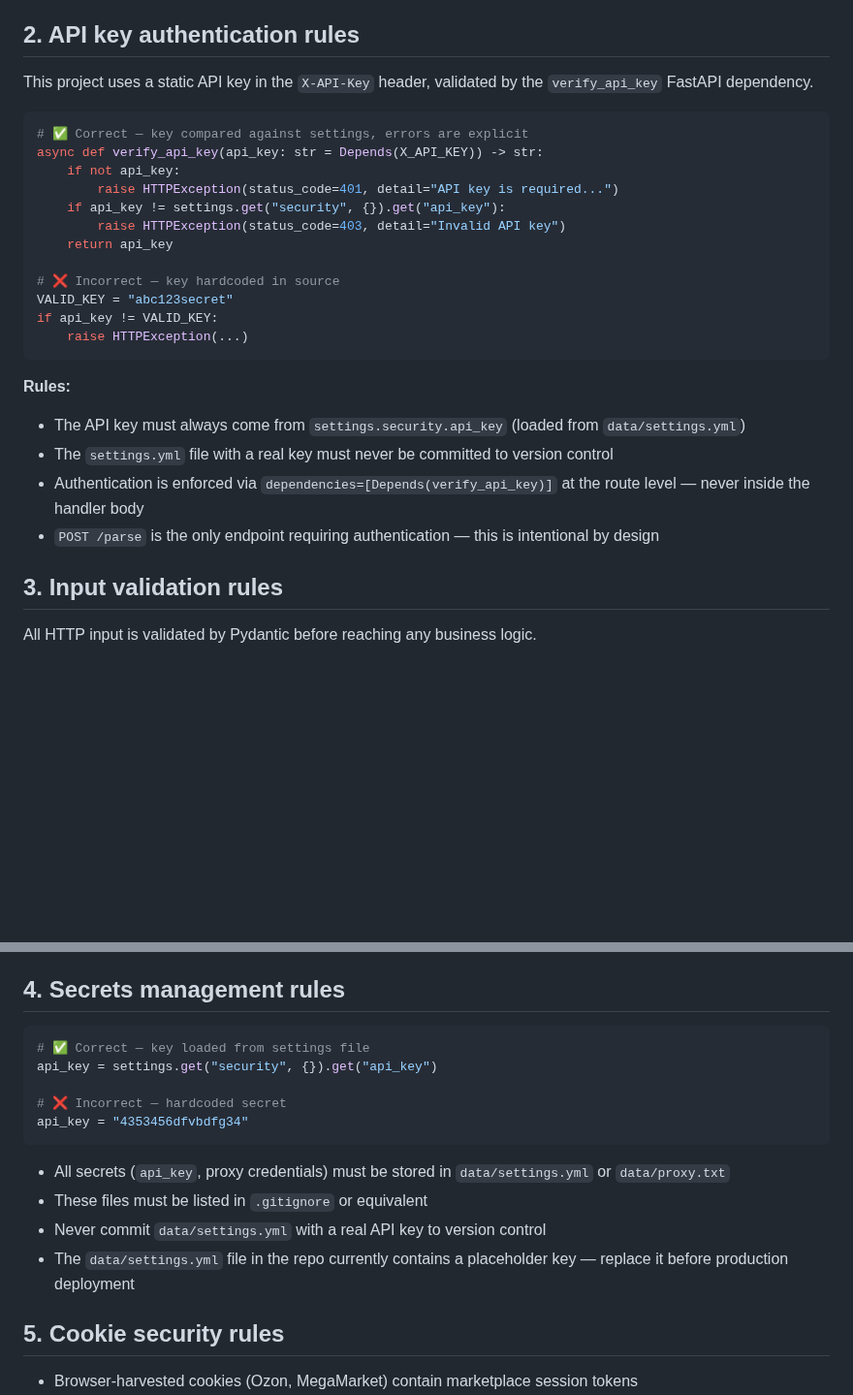
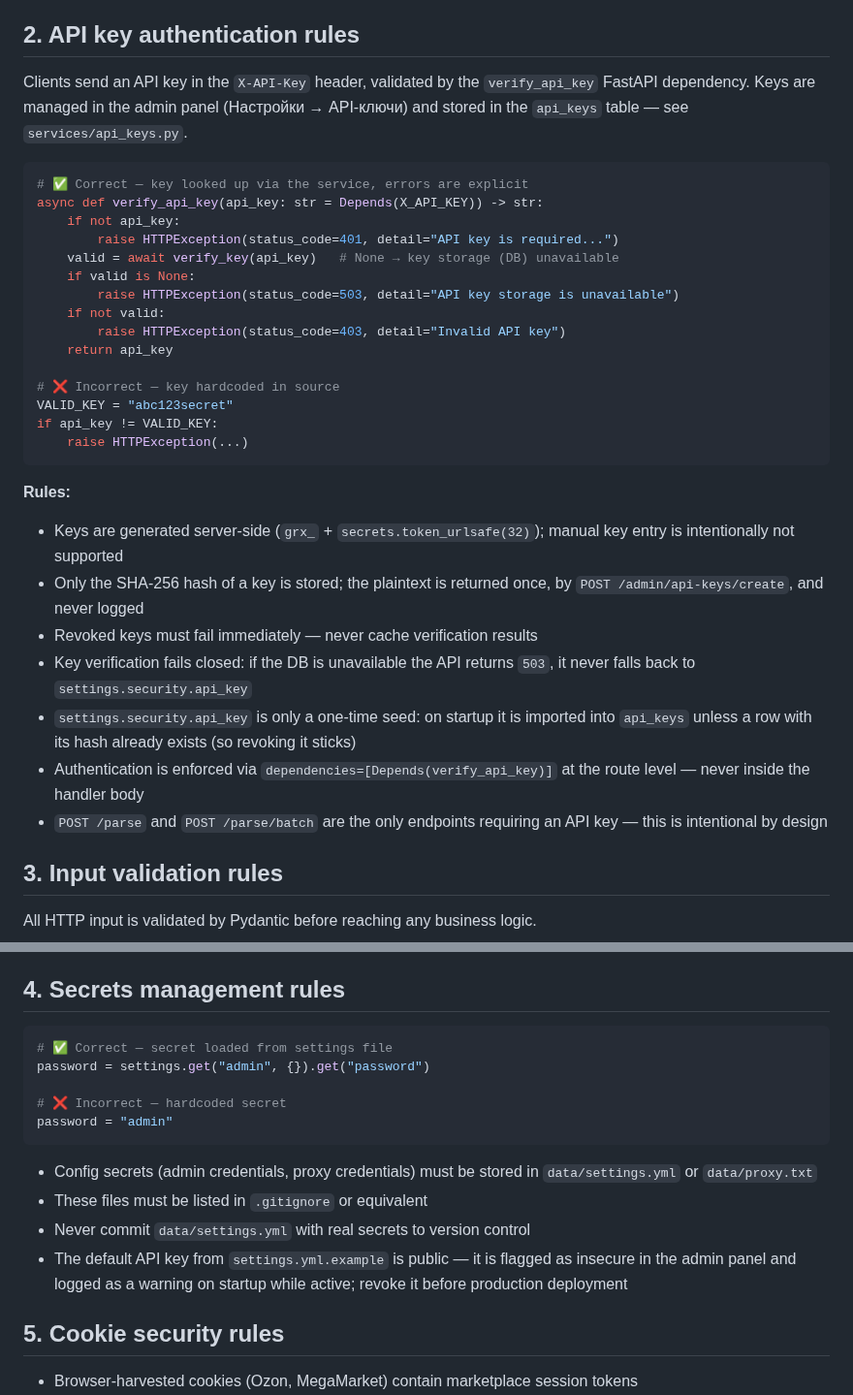
Before and after one commit to prog-time/grex, a Markdown page: rules/process/security.md, 2 parts joined by grey strips. Shown at 97% size. Rendered like a GitHub page; blank space fills up the shorter version.

````diff
--- a/rules/process/security.md
+++ b/rules/process/security.md
@@ -15,14 +15,17 @@ Security is not optional or deferred.
 
 ## 2. API key authentication rules
 
-This project uses a static API key in the `X-API-Key` header, validated by the `verify_api_key` FastAPI dependency.
+Clients send an API key in the `X-API-Key` header, validated by the `verify_api_key` FastAPI dependency. Keys are managed in the admin panel (Настройки → API-ключи) and stored in the `api_keys` table — see `services/api_keys.py`.
 
 ```python
-# ✅ Correct — key compared against settings, errors are explicit
+# ✅ Correct — key looked up via the service, errors are explicit
 async def verify_api_key(api_key: str = Depends(X_API_KEY)) -> str:
     if not api_key:
         raise HTTPException(status_code=401, detail="API key is required...")
-    if api_key != settings.get("security", {}).get("api_key"):
+    valid = await verify_key(api_key)   # None → key storage (DB) unavailable
+    if valid is None:
+        raise HTTPException(status_code=503, detail="API key storage is unavailable")
+    if not valid:
         raise HTTPException(status_code=403, detail="Invalid API key")
     return api_key
 
@@ -33,10 +36,13 @@ if api_key != VALID_KEY:
 ```
 
 **Rules:**
-- The API key must always come from `settings.security.api_key` (loaded from `data/settings.yml`)
-- The `settings.yml` file with a real key must never be committed to version control
+- Keys are generated server-side (`grx_` + `secrets.token_urlsafe(32)`); manual key entry is intentionally not supported
+- Only the SHA-256 hash of a key is stored; the plaintext is returned once, by `POST /admin/api-keys/create`, and never logged
+- Revoked keys must fail immediately — never cache verification results
+- Key verification fails closed: if the DB is unavailable the API returns `503`, it never falls back to `settings.security.api_key`
+- `settings.security.api_key` is only a one-time seed: on startup it is imported into `api_keys` unless a row with its hash already exists (so revoking it sticks)
 - Authentication is enforced via `dependencies=[Depends(verify_api_key)]` at the route level — never inside the handler body
-- `POST /parse` is the only endpoint requiring authentication — this is intentional by design
+- `POST /parse` and `POST /parse/batch` are the only endpoints requiring an API key — this is intentional by design
 
 ## 3. Input validation rules
 
@@ -65,17 +71,17 @@ async def parse_product(url: str):
 ## 4. Secrets management rules
 
 ```python
-# ✅ Correct — key loaded from settings file
-api_key = settings.get("security", {}).get("api_key")
+# ✅ Correct — secret loaded from settings file
+password = settings.get("admin", {}).get("password")
 
 # ❌ Incorrect — hardcoded secret
-api_key = "4353456dfvbdfg34"
+password = "admin"
 ```
 
-- All secrets (`api_key`, proxy credentials) must be stored in `data/settings.yml` or `data/proxy.txt`
+- Config secrets (admin credentials, proxy credentials) must be stored in `data/settings.yml` or `data/proxy.txt`
 - These files must be listed in `.gitignore` or equivalent
-- Never commit `data/settings.yml` with a real API key to version control
-- The `data/settings.yml` file in the repo currently contains a placeholder key — replace it before production deployment
+- Never commit `data/settings.yml` with real secrets to version control
+- The default API key from `settings.yml.example` is public — it is flagged as insecure in the admin panel and logged as a warning on startup while active; revoke it before production deployment
 
 ## 5. Cookie security rules
 
````
Also changed, not shown: rules/api/endpoints.md (+64 -18 lines), rules/database/schema.md (+1 -1 lines).
